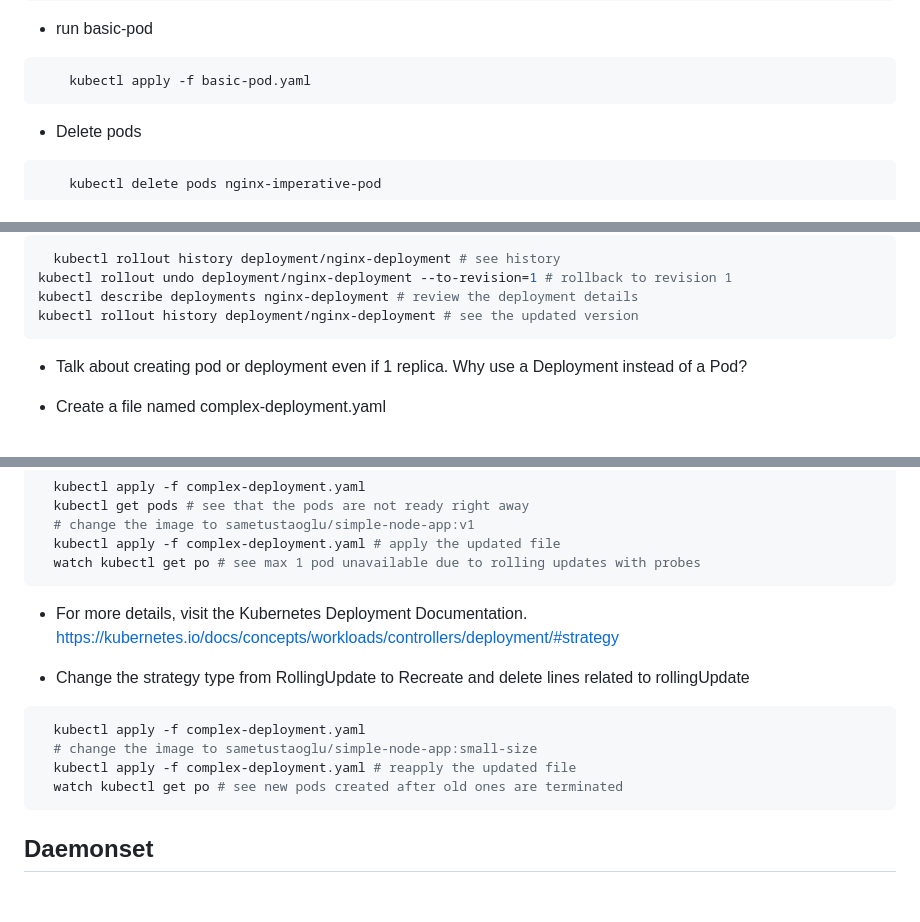
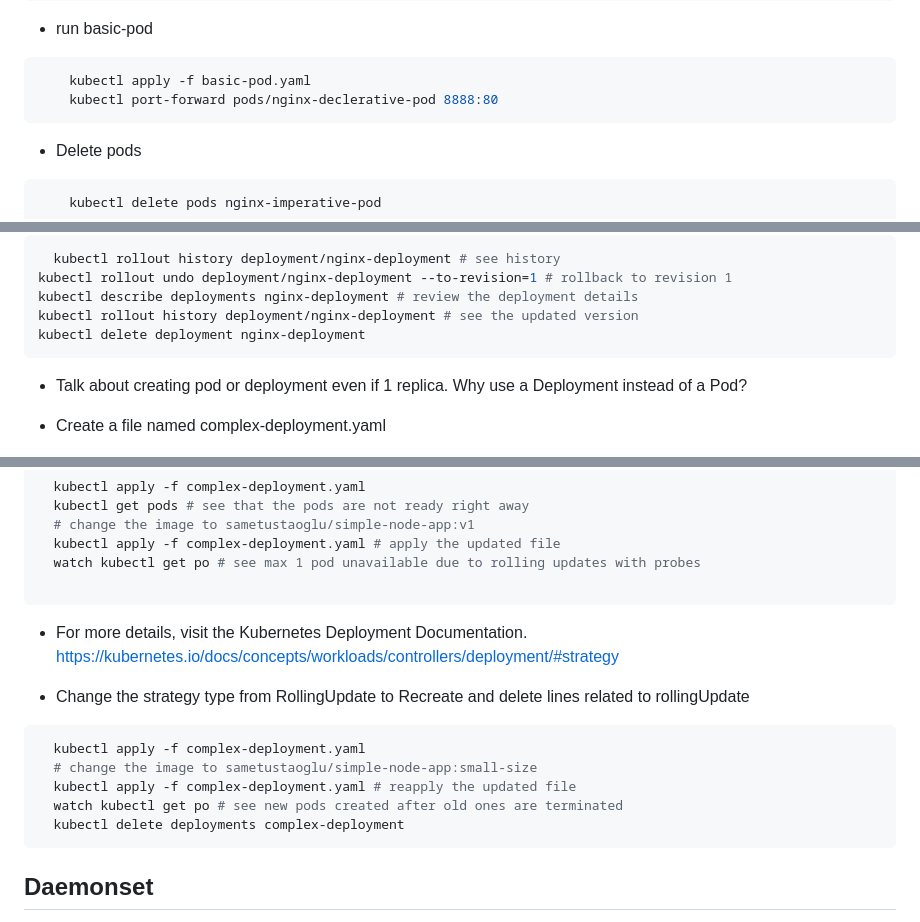
Before and after one commit to hepapi/tutorials, a Markdown page: Kubernetes/hands-on/Lesson-2-Kubernetes-Core-Objects.md, 3 parts joined by grey strips. GitHub-like rendering; blank space fills up the shorter version.

````diff
--- a/Kubernetes/hands-on/Lesson-2-Kubernetes-Core-Objects.md
+++ b/Kubernetes/hands-on/Lesson-2-Kubernetes-Core-Objects.md
@@ -33,6 +42,7 @@ spec:
 - run basic-pod
 ```bash
     kubectl apply -f basic-pod.yaml
+    kubectl port-forward pods/nginx-declerative-pod 8888:80
 ```
 
 - Delete pods
@@ -202,6 +213,7 @@ spec:
 kubectl rollout undo deployment/nginx-deployment --to-revision=1 # rollback to revision 1
 kubectl describe deployments nginx-deployment # review the deployment details
 kubectl rollout history deployment/nginx-deployment # see the updated version
+kubectl delete deployment nginx-deployment
 ```
 - Talk about creating pod or deployment even if 1 replica. Why use a Deployment instead of a Pod?
 
@@ -261,6 +273,7 @@ spec:
   # change the image to sametustaoglu/simple-node-app:v1
   kubectl apply -f complex-deployment.yaml # apply the updated file
   watch kubectl get po # see max 1 pod unavailable due to rolling updates with probes
+
 ```
 - For more details, visit the Kubernetes Deployment Documentation. https://kubernetes.io/docs/concepts/workloads/controllers/deployment/#strategy
 
@@ -270,6 +283,7 @@ spec:
   # change the image to sametustaoglu/simple-node-app:small-size
   kubectl apply -f complex-deployment.yaml # reapply the updated file
   watch kubectl get po # see new pods created after old ones are terminated
+  kubectl delete deployments complex-deployment
 ```
 
 ## Daemonset
````
Also changed, not shown: other parts of Kubernetes/hands-on/Lesson-2-Kubernetes-Core-Objects.md (+15 -4 lines).
